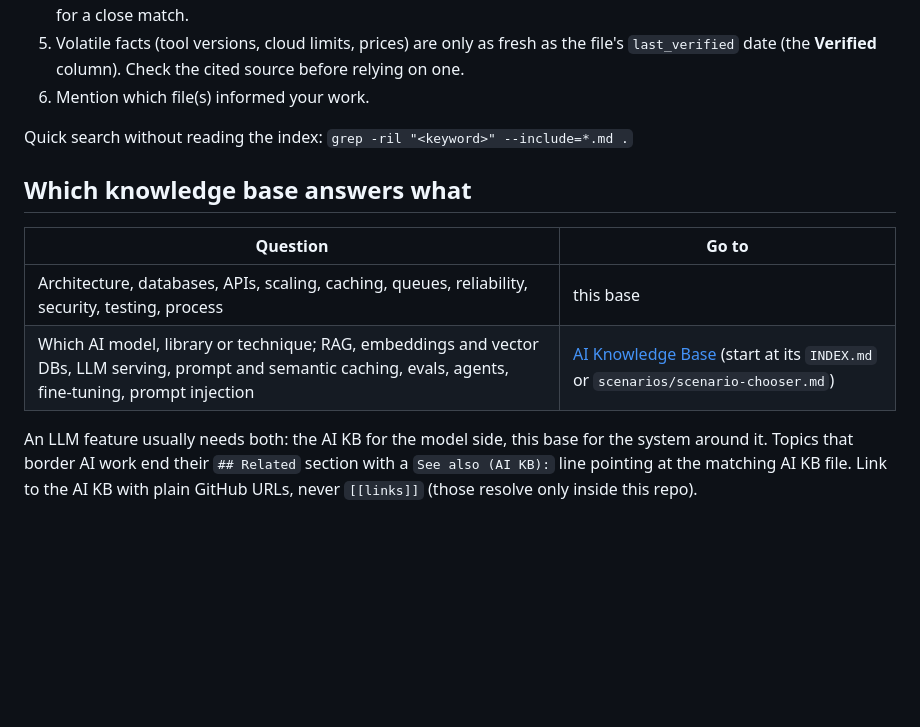
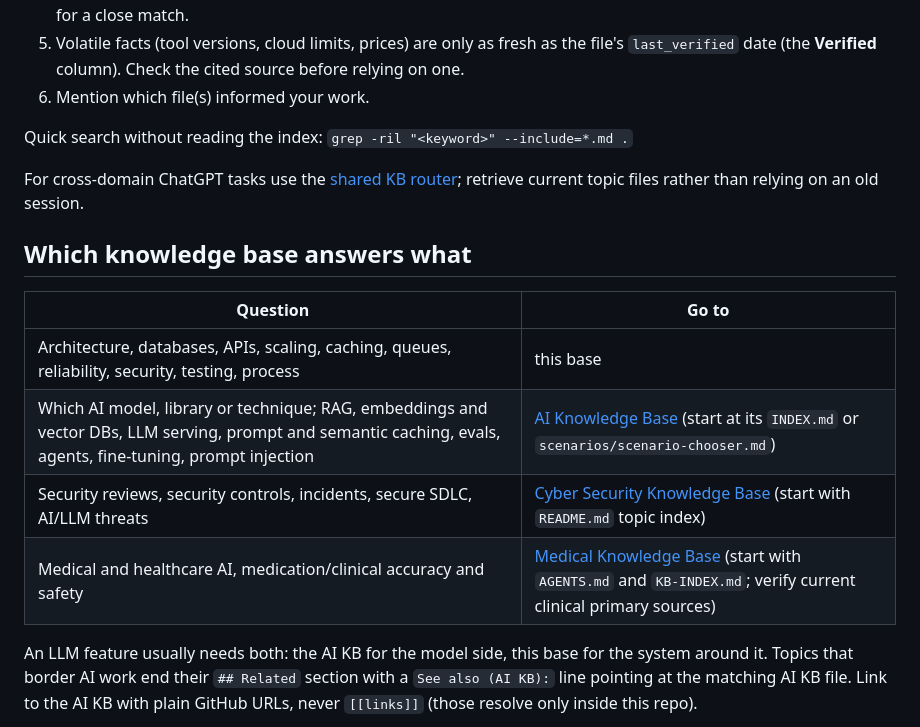
Before and after one commit to faheemkhaskheli9/Software-Engineering-KnowledgeBase, a Markdown page: AGENTS.md, the part around the change. GitHub-like rendering; blank space fills up the shorter version.

Commit message:
docs: cross-link shared ChatGPT KB routing in agent instructions

```diff
--- a/AGENTS.md
+++ b/AGENTS.md
@@ -23,12 +23,16 @@ worked system-design case studies.
 
 Quick search without reading the index: `grep -ril "<keyword>" --include=*.md .`
 
+For cross-domain ChatGPT tasks use the [shared KB router](https://github.com/faheemkhaskheli9/AI-Knowledge-Base/blob/main/CHATGPT-KB-ROUTER.md); retrieve current topic files rather than relying on an old session.
+
 ## Which knowledge base answers what
 
 | Question | Go to |
 |---|---|
 | Architecture, databases, APIs, scaling, caching, queues, reliability, security, testing, process | this base |
 | Which AI model, library or technique; RAG, embeddings and vector DBs, LLM serving, prompt and semantic caching, evals, agents, fine-tuning, prompt injection | [AI Knowledge Base](https://github.com/faheemkhaskheli9/AI-Knowledge-Base) (start at its `INDEX.md` or `scenarios/scenario-chooser.md`) |
+| Security reviews, security controls, incidents, secure SDLC, AI/LLM threats | [Cyber Security Knowledge Base](https://github.com/faheemkhaskheli9/Cyber-Security-Knowledge-Base) (start with `README.md` topic index) |
+| Medical and healthcare AI, medication/clinical accuracy and safety | [Medical Knowledge Base](https://github.com/faheemkhaskheli9/Medical-Knowledge-Base) (start with `AGENTS.md` and `KB-INDEX.md`; verify current clinical primary sources) |
 
 An LLM feature usually needs both: the AI KB for the model side, this base
 for the system around it. Topics that border AI work end their `## Related`
```
